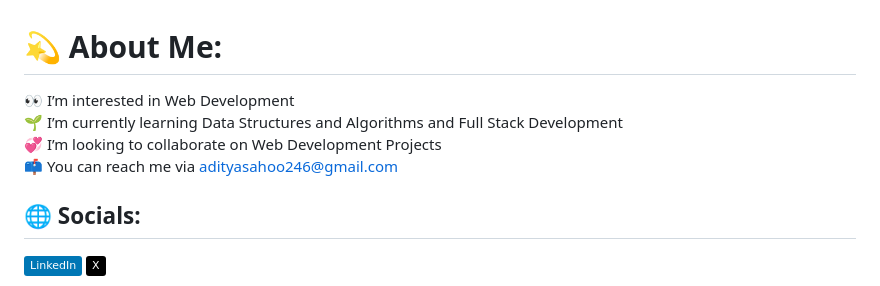
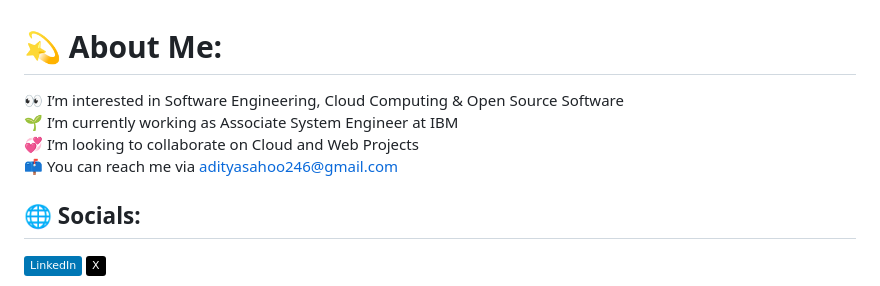
Before and after one commit to aditya-narayan-sahoo/aditya-narayan-sahoo, a Markdown page: README.md, the part around the change. Rendered like a GitHub page; badges without logos.

```diff
--- a/README.md
+++ b/README.md
@@ -1,5 +1,5 @@
 # 💫 About Me:
-👀 I’m interested in Web Development<br>🌱 I’m currently learning Data Structures and Algorithms and Full Stack Development<br>💞️ I’m looking to collaborate on Web Development Projects<br>📫 You can reach me via adityasahoo246@gmail.com
+👀 I’m interested in Software Engineering, Cloud Computing & Open Source Software<br>🌱 I’m currently working as Associate System Engineer at IBM <br>💞️ I’m looking to collaborate on Cloud and Web Projects<br>📫 You can reach me via adityasahoo246@gmail.com
 
 
 ## 🌐 Socials:
```
